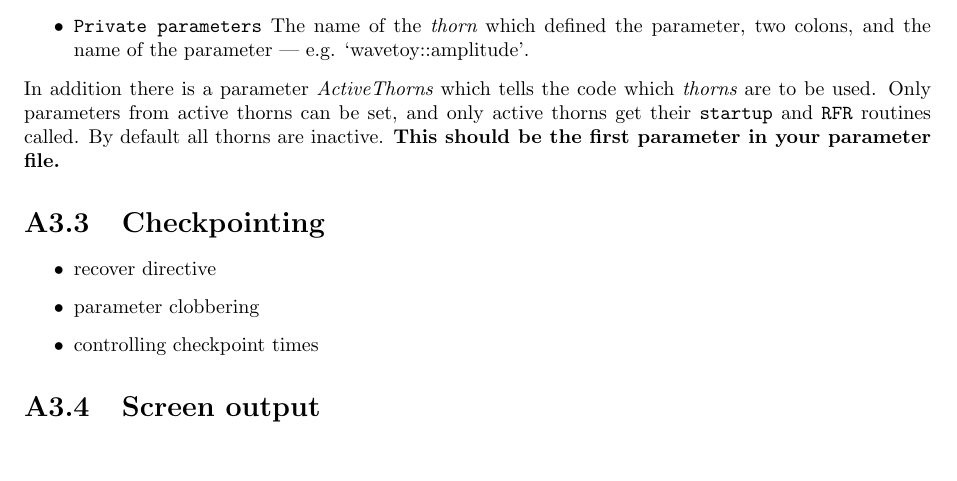
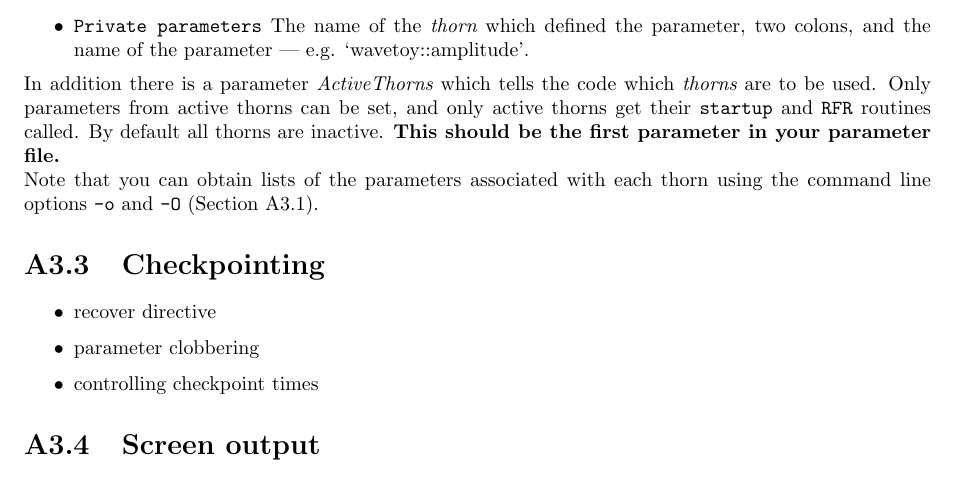
Before and after one commit to max-morris/Cactus, a LaTeX document (doc/UsersGuide/UsersGuide.tex, which reads doc/UsersGuide/RunningCactus.tex): part of page 16 of 119, cut so that both start at the same text, the shorter picture padded with empty space. Compiled offline with pdfLaTeX.

Commit message:
Comment in parameter file section about -o -O options
git-svn-id: https://svn.cactuscode.org/flesh/trunk@903 17b73243-c579-4c4c-a9d2-2d5706c11dac

```diff
--- a/doc/UsersGuide/RunningCactus.tex
+++ b/doc/UsersGuide/RunningCactus.tex
@@ -845,6 +845,9 @@ be set, and only active thorns get their {\tt startup} and {\tt RFR} routines
 called.  By default all thorns are inactive.  {\bf This should be the first
 parameter in your parameter file.}
 
+Note that you can obtain lists of the parameters associated with
+each thorn using the command line options {\tt -o} and {\tt -O}
+(Section~\ref{sec:coliop}).
 
 
 %%%%%%%%%%%%%%%%%%%%%%%%%%%%%%%%%%%%%%%%%%%%%%%%%%%%%%%%%%%%%%%%%%%%%%%
```
